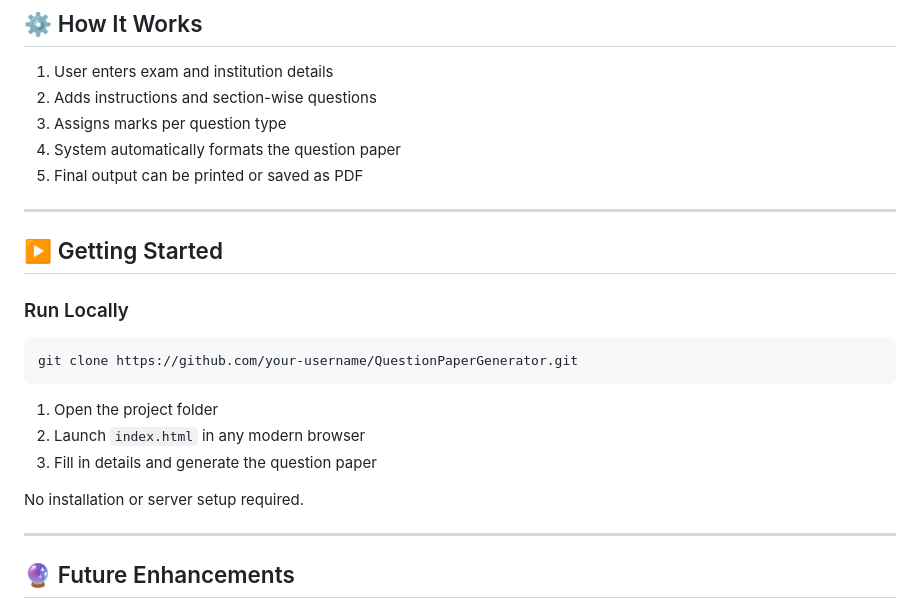
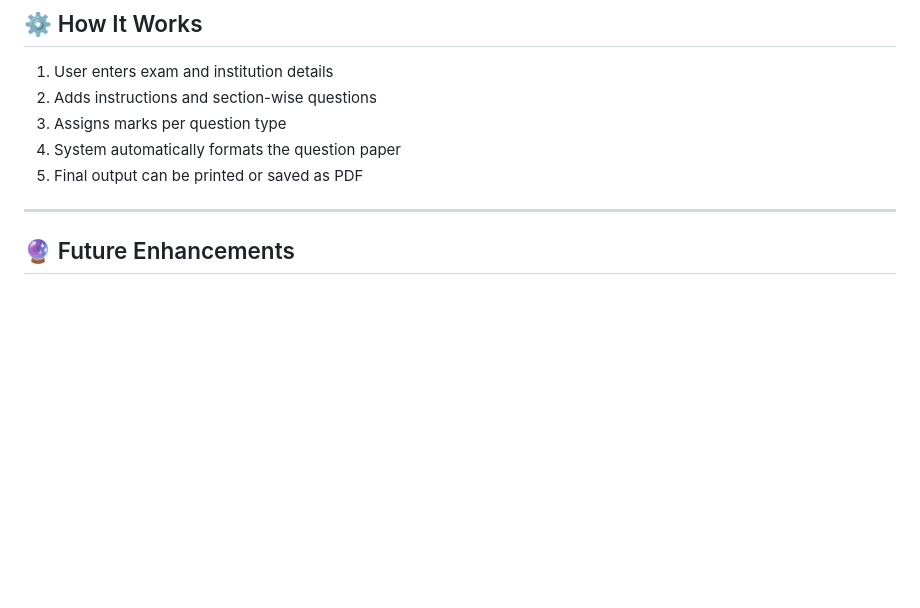
Before and after one commit to Sami731-star/Question-paper-Generator, a Markdown page: README.md, the part around the change. Rendered like a GitHub page; blank space fills up the shorter version.

Commit message:
Remove 'Getting Started' section from README
Removed the 'Getting Started' section with local run instructions from the README.

````diff
--- a/README.md
+++ b/README.md
@@ -69,24 +69,6 @@ QuestionPaperGenerator/
 
 ---
 
-## ▶️ Getting Started
-
-### Run Locally
-
-```bash
-git clone https://github.com/your-username/QuestionPaperGenerator.git
-```
-
-1. Open the project folder
-2. Launch `index.html` in any modern browser
-3. Fill in details and generate the question paper
-
-No installation or server setup required.
-
----
-
-
-
 
 ## 🔮 Future Enhancements
 
````
